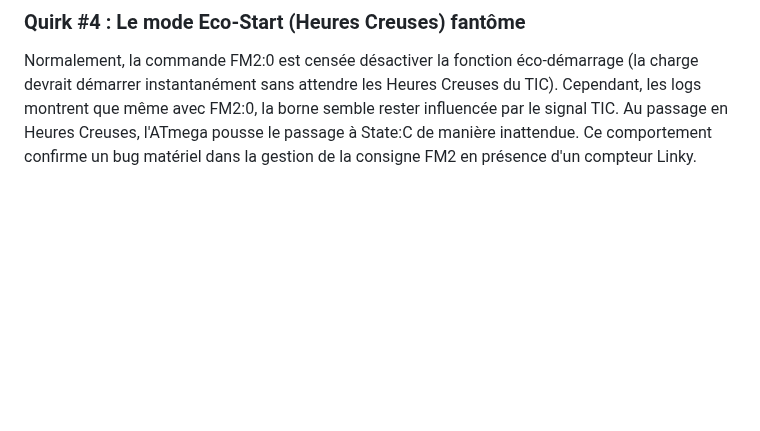
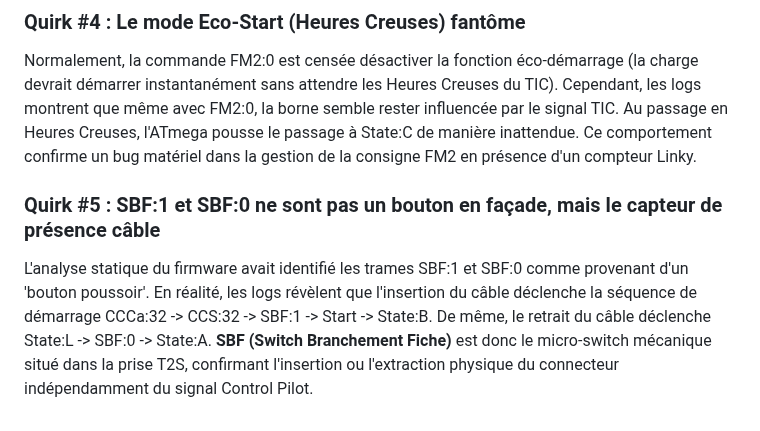
Before and after one commit to BolzaW/greenup-link, a Markdown page: docs/MACHINE_A_ETATS.md, the part around the change. Rendered like a GitHub page; blank space fills up the shorter version.

Commit message:
docs: map SBF events to mechanical plug presence switch

```diff
--- a/docs/MACHINE_A_ETATS.md
+++ b/docs/MACHINE_A_ETATS.md
@@ -87,3 +87,6 @@ Si l'on force l'arrêt de la charge depuis la borne via la commande T2CNOK, la b
 
 ### Quirk #4 : Le mode Eco-Start (Heures Creuses) fantôme
 Normalement, la commande FM2:0 est censée désactiver la fonction éco-démarrage (la charge devrait démarrer instantanément sans attendre les Heures Creuses du TIC). Cependant, les logs montrent que même avec FM2:0, la borne semble rester influencée par le signal TIC. Au passage en Heures Creuses, l'ATmega pousse le passage à State:C de manière inattendue. Ce comportement confirme un bug matériel dans la gestion de la consigne FM2 en présence d'un compteur Linky.
+
+### Quirk #5 : SBF:1 et SBF:0 ne sont pas un bouton en façade, mais le capteur de présence câble
+L'analyse statique du firmware avait identifié les trames SBF:1 et SBF:0 comme provenant d'un 'bouton poussoir'. En réalité, les logs révèlent que l'insertion du câble déclenche la séquence de démarrage CCCa:32 -> CCS:32 -> SBF:1 -> Start -> State:B. De même, le retrait du câble déclenche State:L -> SBF:0 -> State:A. **SBF (Switch Branchement Fiche)** est donc le micro-switch mécanique situé dans la prise T2S, confirmant l'insertion ou l'extraction physique du connecteur indépendamment du signal Control Pilot.
```
